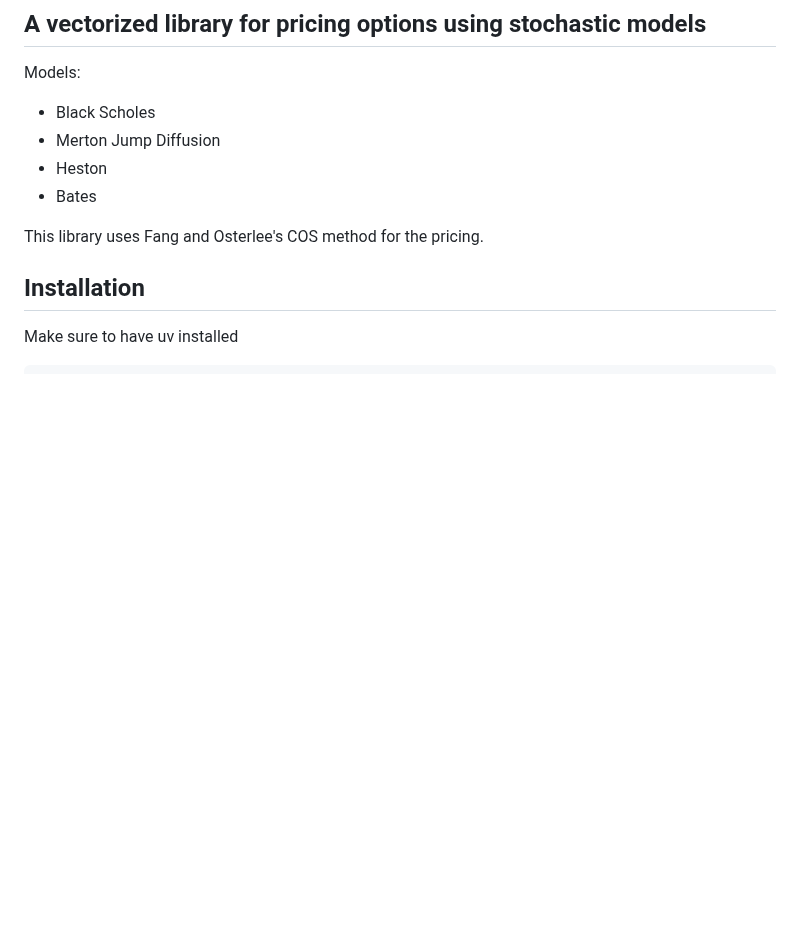
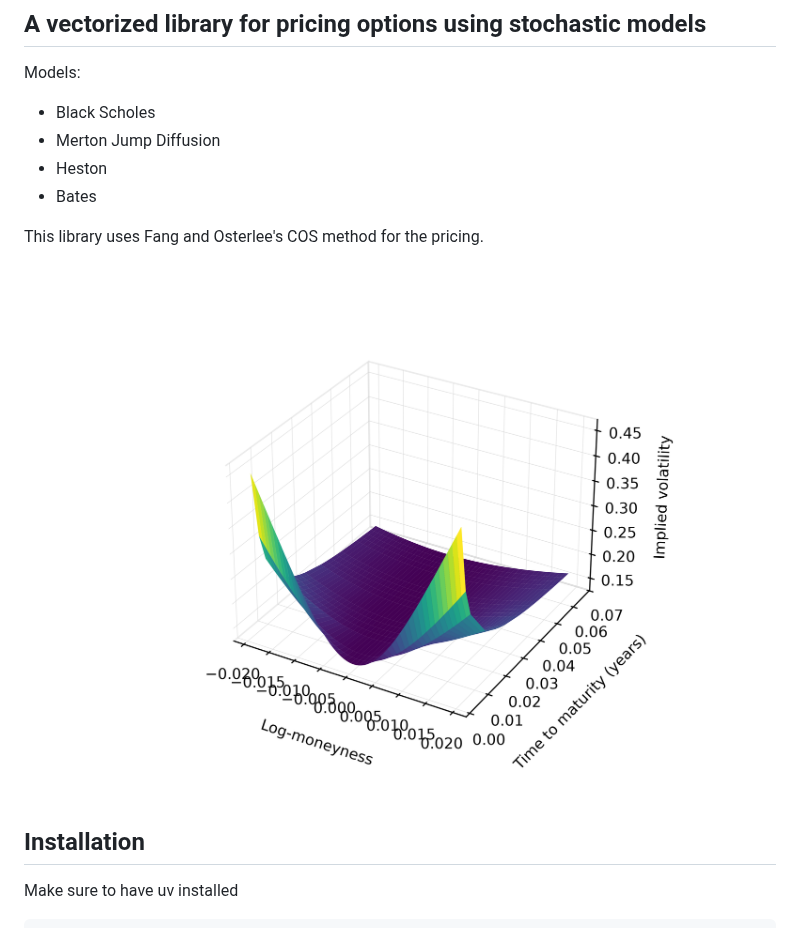
Before and after one commit to grantdignan/options-pricing, a Markdown page: README.md, the part around the change. Rendered like a GitHub page; pictures changed too: images/implied_volatility_surface.png (added); blank space fills up the shorter version.

```diff
--- a/README.md
+++ b/README.md
@@ -9,6 +9,8 @@ Models:
 * Bates
 
 This library uses Fang and Osterlee's COS method for the pricing.
+
+![Alt Text](/images/implied_volatility_surface.png)
 
 ## Installation
 Make sure to have uv installed
```
Also changed, not shown: 8 other files.
